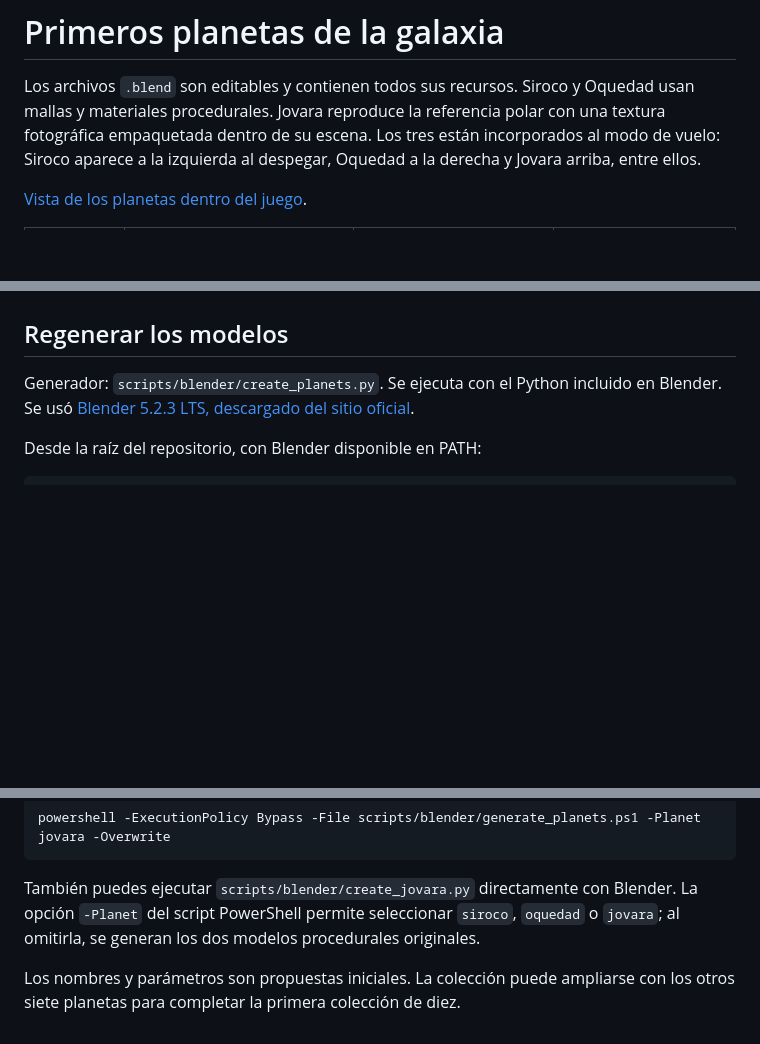
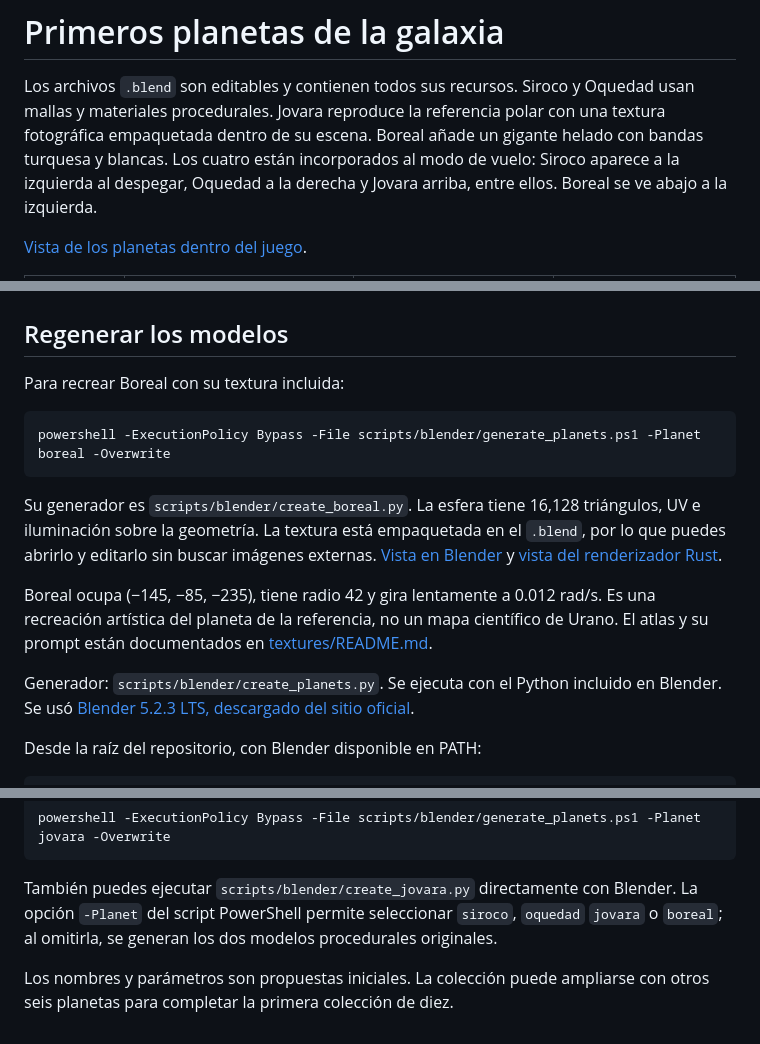
Before and after one commit to J05U3oAr/Proyecto_3_Graficas, a Markdown page: assets/planets/README.md, 3 parts joined by grey strips. Rendered like a GitHub page; blank space fills up the shorter version.

Commit message:
Integra Boreal al vuelo y suaviza la unión de sus nubes

````diff
--- a/assets/planets/README.md
+++ b/assets/planets/README.md
@@ -2,9 +2,10 @@
 
 Los archivos `.blend` son editables y contienen todos sus recursos. Siroco y Oquedad
 usan mallas y materiales procedurales. Jovara reproduce la referencia polar con una
-textura fotográfica empaquetada dentro de su escena. Los tres están incorporados
+textura fotográfica empaquetada dentro de su escena. Boreal añade un gigante
+helado con bandas turquesa y blancas. Los cuatro están incorporados
 al modo de vuelo: Siroco aparece a la izquierda al despegar, Oquedad a la derecha
-y Jovara arriba, entre ellos.
+y Jovara arriba, entre ellos. Boreal se ve abajo a la izquierda.
 
 [Vista de los planetas dentro del juego](previews/en-vuelo.png).
 
@@ -68,6 +70,21 @@ el juego. La cara posterior es una continuación artística de la referencia, qu
 solo muestra una vista polar. Créditos y procedencia en [textures/README.md](textures/README.md).
 
 ## Regenerar los modelos
+
+Para recrear Boreal con su textura incluida:
+
+```powershell
+powershell -ExecutionPolicy Bypass -File scripts/blender/generate_planets.ps1 -Planet boreal -Overwrite
+```
+
+Su generador es `scripts/blender/create_boreal.py`. La esfera tiene 16,128
+triángulos, UV e iluminación sobre la geometría. La textura está empaquetada
+en el `.blend`, por lo que puedes abrirlo y editarlo sin buscar imágenes externas.
+[Vista en Blender](previews/boreal.png) y [vista del renderizador Rust](previews/boreal-cpu.png).
+
+Boreal ocupa (−145, −85, −235), tiene radio 42 y gira lentamente a 0.012 rad/s.
+Es una recreación artística del planeta de la referencia, no un mapa científico
+de Urano. El atlas y su prompt están documentados en [textures/README.md](textures/README.md).
 
 Generador: `scripts/blender/create_planets.py`. Se ejecuta con el Python incluido
 en Blender. Se usó [Blender 5.2.3 LTS, descargado del sitio oficial](https://www.blender.org/download/).
@@ -103,7 +120,7 @@ powershell -ExecutionPolicy Bypass -File scripts/blender/generate_planets.ps1 -P
 
 También puedes ejecutar `scripts/blender/create_jovara.py` directamente con Blender.
 La opción `-Planet` del script PowerShell permite seleccionar `siroco`, `oquedad`
-o `jovara`; al omitirla, se generan los dos modelos procedurales originales.
+`jovara` o `boreal`; al omitirla, se generan los dos modelos procedurales originales.
 
 Los nombres y parámetros son propuestas iniciales. La colección puede ampliarse
-con los otros siete planetas para completar la primera colección de diez.
+con otros seis planetas para completar la primera colección de diez.
````
Also changed, not shown: other parts of assets/planets/README.md (+2 -1 lines), README.md (+8 -1 lines), assets/planets/previews/boreal-cpu.png (added), assets/planets/previews/en-vuelo.png, 9 other files.
